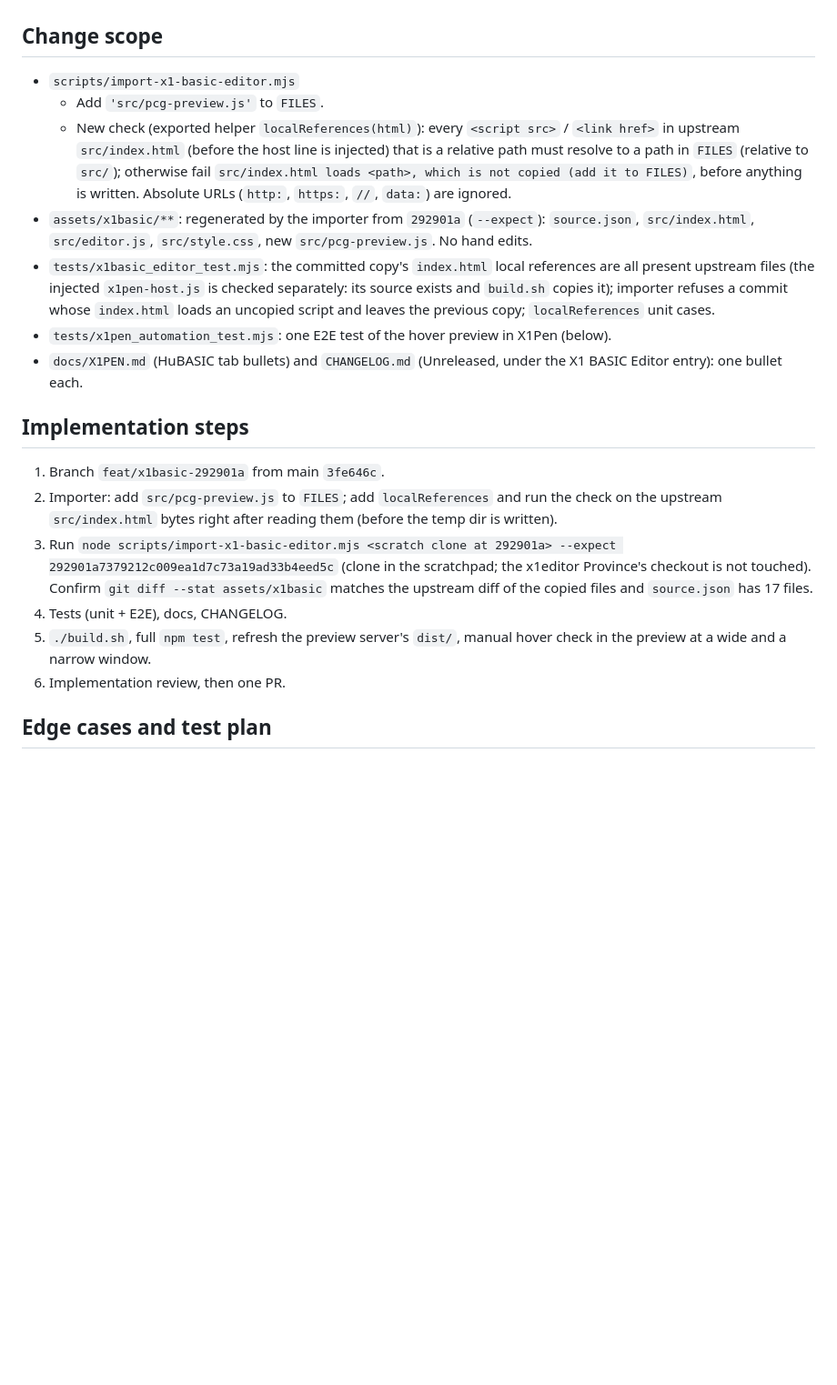
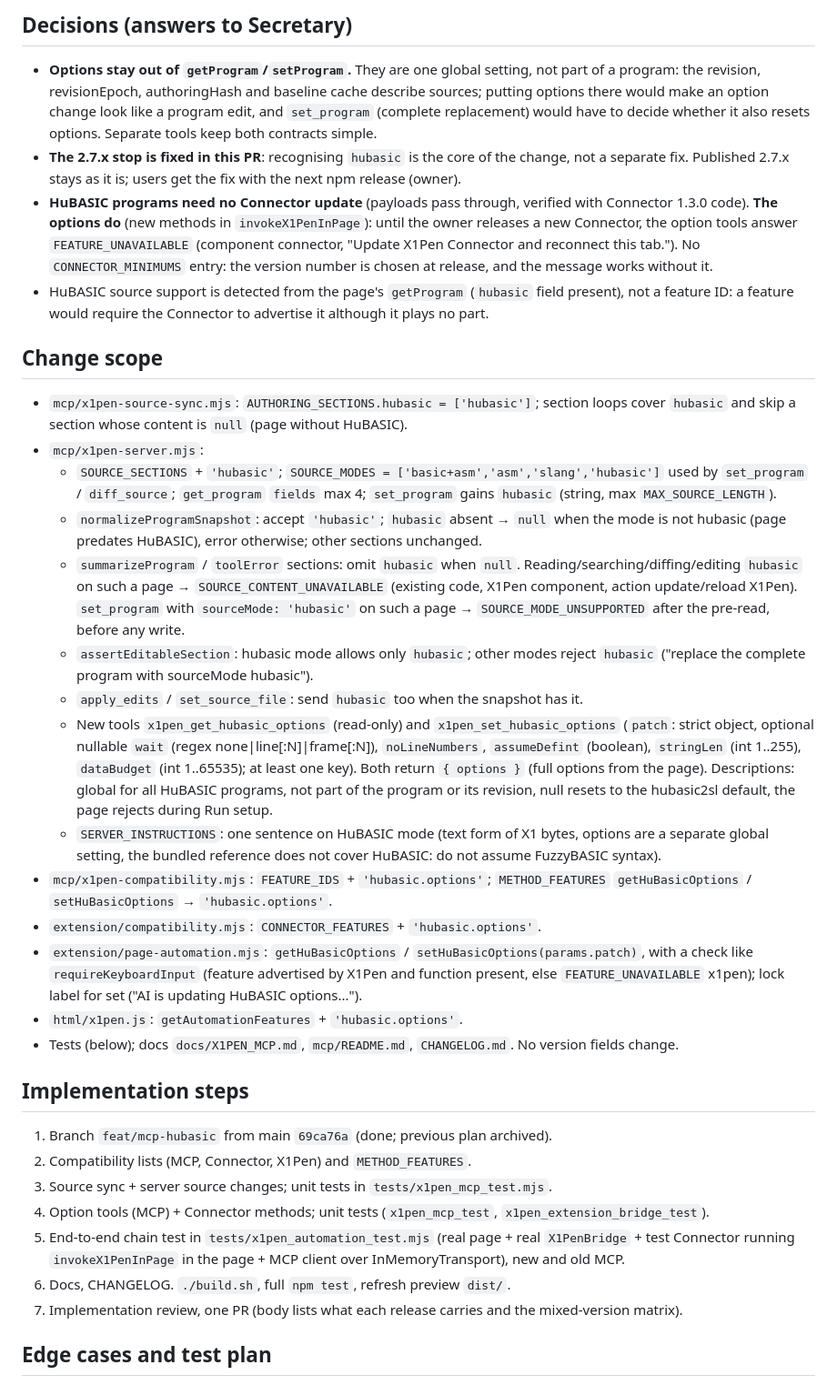
Before and after one commit to ho-ogino/xmil-web, a Markdown page: plan.md, the part around one of its changes. Shown at 91% size. GitHub-like rendering; blank space fills up the shorter version.

Commit message:
docs: archive the X1 BASIC Editor 31f309b plan, plan HuBASIC support in x1pen-mcp
Co-Authored-By: Claude Opus 5.5 <noreply@anthropic.com>

```diff
--- a/plan.md
+++ b/plan.md
@@ -28,22 +32,36 @@ Non-goals: no change to the editor itself (owned by the x1editor Province; reque
+## Decisions (answers to Secretary)
+
+- **Options stay out of `getProgram`/`setProgram`.** They are one global setting, not part of a program: the revision, revisionEpoch, authoringHash and baseline cache describe sources; putting options there would make an option change look like a program edit, and `set_program` (complete replacement) would have to decide whether it also resets options. Separate tools keep both contracts simple.
+- **The 2.7.x stop is fixed in this PR**: recognising `hubasic` is the core of the change, not a separate fix. Published 2.7.x stays as it is; users get the fix with the next npm release (owner).
+- **HuBASIC programs need no Connector update** (payloads pass through, verified with Connector 1.3.0 code). **The options do** (new methods in `invokeX1PenInPage`): until the owner releases a new Connector, the option tools answer `FEATURE_UNAVAILABLE` (component connector, "Update X1Pen Connector and reconnect this tab."). No `CONNECTOR_MINIMUMS` entry: the version number is chosen at release, and the message works without it.
+- HuBASIC source support is detected from the page's `getProgram` (`hubasic` field present), not a feature ID: a feature would require the Connector to advertise it although it plays no part.
 
 ## Change scope
 
-- `scripts/import-x1-basic-editor.mjs`
-  - Add `'src/pcg-preview.js'` to `FILES`.
-  - New check (exported helper `localReferences(html)`): every `<script src>` / `<link href>` in upstream `src/index.html` (before the host line is injected) that is a relative path must resolve to a path in `FILES` (relative to `src/`); otherwise fail `src/index.html loads <path>, which is not copied (add it to FILES)`, before anything is written. Absolute URLs (`http:`, `https:`, `//`, `data:`) are ignored.
-- `assets/x1basic/**`: regenerated by the importer from `292901a` (`--expect`): `source.json`, `src/index.html`, `src/editor.js`, `src/style.css`, new `src/pcg-preview.js`. No hand edits.
-- `tests/x1basic_editor_test.mjs`: the committed copy's `index.html` local references are all present upstream files (the injected `x1pen-host.js` is checked separately: its source exists and `build.sh` copies it); importer refuses a commit whose `index.html` loads an uncopied script and leaves the previous copy; `localReferences` unit cases.
-- `tests/x1pen_automation_test.mjs`: one E2E test of the hover preview in X1Pen (below).
-- `docs/X1PEN.md` (HuBASIC tab bullets) and `CHANGELOG.md` (Unreleased, under the X1 BASIC Editor entry): one bullet each.
+- `mcp/x1pen-source-sync.mjs`: `AUTHORING_SECTIONS.hubasic = ['hubasic']`; section loops cover `hubasic` and skip a section whose content is `null` (page without HuBASIC).
+- `mcp/x1pen-server.mjs`:
+  - `SOURCE_SECTIONS` + `'hubasic'`; `SOURCE_MODES = ['basic+asm','asm','slang','hubasic']` used by `set_program` / `diff_source`; `get_program` `fields` max 4; `set_program` gains `hubasic` (string, max `MAX_SOURCE_LENGTH`).
+  - `normalizeProgramSnapshot`: accept `'hubasic'`; `hubasic` absent → `null` when the mode is not hubasic (page predates HuBASIC), error otherwise; other sections unchanged.
+  - `summarizeProgram` / `toolError` sections: omit `hubasic` when `null`. Reading/searching/diffing/editing `hubasic` on such a page → `SOURCE_CONTENT_UNAVAILABLE` (existing code, X1Pen component, action update/reload X1Pen). `set_program` with `sourceMode: 'hubasic'` on such a page → `SOURCE_MODE_UNSUPPORTED` after the pre-read, before any write.
+  - `assertEditableSection`: hubasic mode allows only `hubasic`; other modes reject `hubasic` ("replace the complete program with sourceMode hubasic").
+  - `apply_edits` / `set_source_file`: send `hubasic` too when the snapshot has it.
+  - New tools `x1pen_get_hubasic_options` (read-only) and `x1pen_set_hubasic_options` (`patch`: strict object, optional nullable `wait` (regex none|line[:N]|frame[:N]), `noLineNumbers`, `assumeDefint` (boolean), `stringLen` (int 1..255), `dataBudget` (int 1..65535); at least one key). Both return `{ options }` (full options from the page). Descriptions: global for all HuBASIC programs, not part of the program or its revision, null resets to the hubasic2sl default, the page rejects during Run setup.
+  - `SERVER_INSTRUCTIONS`: one sentence on HuBASIC mode (text form of X1 bytes, options are a separate global setting, the bundled reference does not cover HuBASIC: do not assume FuzzyBASIC syntax).
+- `mcp/x1pen-compatibility.mjs`: `FEATURE_IDS` + `'hubasic.options'`; `METHOD_FEATURES` `getHuBasicOptions` / `setHuBasicOptions` → `'hubasic.options'`.
+- `extension/compatibility.mjs`: `CONNECTOR_FEATURES` + `'hubasic.options'`.
+- `extension/page-automation.mjs`: `getHuBasicOptions` / `setHuBasicOptions(params.patch)`, with a check like `requireKeyboardInput` (feature advertised by X1Pen and function present, else `FEATURE_UNAVAILABLE` x1pen); lock label for set ("AI is updating HuBASIC options...").
+- `html/x1pen.js`: `getAutomationFeatures` + `'hubasic.options'`.
+- Tests (below); docs `docs/X1PEN_MCP.md`, `mcp/README.md`, `CHANGELOG.md`. No version fields change.
 
 ## Implementation steps
 
-1. Branch `feat/x1basic-292901a` from main `3fe646c`.
-2. Importer: add `src/pcg-preview.js` to `FILES`; add `localReferences` and run the check on the upstream `src/index.html` bytes right after reading them (before the temp dir is written).
-3. Run `node scripts/import-x1-basic-editor.mjs <scratch clone at 292901a> --expect 292901a7379212c009ea1d7c73a19ad33b4eed5c` (clone in the scratchpad; the x1editor Province's checkout is not touched). Confirm `git diff --stat assets/x1basic` matches the upstream diff of the copied files and `source.json` has 17 files.
-4. Tests (unit + E2E), docs, CHANGELOG.
-5. `./build.sh`, full `npm test`, refresh the preview server's `dist/`, manual hover check in the preview at a wide and a narrow window.
-6. Implementation review, then one PR.
+1. Branch `feat/mcp-hubasic` from main `69ca76a` (done; previous plan archived).
+2. Compatibility lists (MCP, Connector, X1Pen) and `METHOD_FEATURES`.
+3. Source sync + server source changes; unit tests in `tests/x1pen_mcp_test.mjs`.
+4. Option tools (MCP) + Connector methods; unit tests (`x1pen_mcp_test`, `x1pen_extension_bridge_test`).
+5. End-to-end chain test in `tests/x1pen_automation_test.mjs` (real page + real `X1PenBridge` + test Connector running `invokeX1PenInPage` in the page + MCP client over InMemoryTransport), new and old MCP.
+6. Docs, CHANGELOG. `./build.sh`, full `npm test`, refresh preview `dist/`.
+7. Implementation review, one PR (body lists what each release carries and the mixed-version matrix).
 
 ## Edge cases and test plan
 
```
Also changed, not shown: other parts of plan.md (+46 -45 lines), plans/20261028-x1basic-31f309b.md (added, +82 -0 lines).
